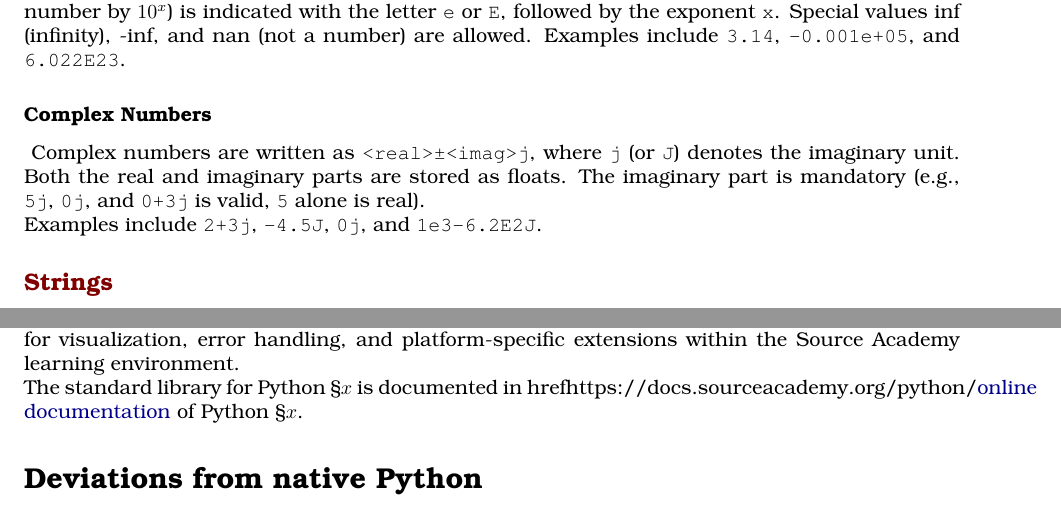
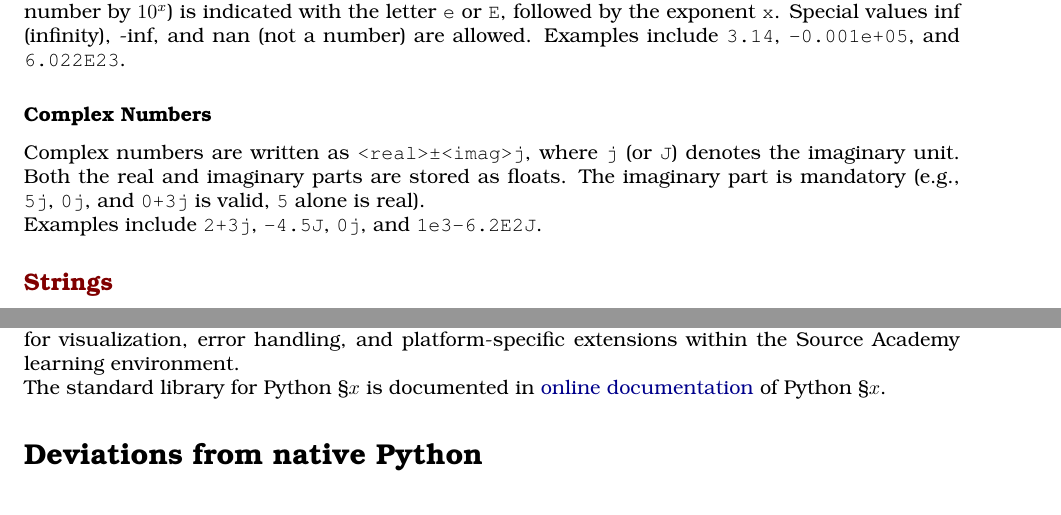
Before and after one commit to source-academy/py-slang, a LaTeX document (docs/specs/python_1.tex, which reads docs/specs/python_numbers.tex, docs/specs/python_standard.tex): two parts of pages 4 and 6 of 6, joined at a grey line, cut so that both start at the same text. Compiled offline with pdfLaTeX.

Commit message:
gemini review responses

```diff
--- a/docs/specs/python_numbers.tex
+++ b/docs/specs/python_numbers.tex
@@ -20,7 +20,7 @@ letter \texttt{e} or \texttt{E}, followed by the exponent \texttt{x}.
 Special values inf (infinity), -inf, and nan (not a number) are allowed.
 Examples include \texttt{3.14}, \texttt{-0.001e+05}, and \texttt{6.022E23}.
 
-\subsubsection*{Complex Numbers}\
+\subsubsection*{Complex Numbers}
 Complex numbers are written as \texttt{<real>±<imag>j}, where
 \texttt{j} (or \texttt{J}) denotes the imaginary unit. Both the real
 and imaginary parts are stored as floats. The imaginary
--- a/docs/specs/python_standard.tex
+++ b/docs/specs/python_standard.tex
@@ -18,4 +18,4 @@ and platform-specific extensions within the Source Academy learning
 environment.
 
 The standard library for Python \S $x$ is documented in
-href{https://docs.sourceacademy.org/python/}{\color{DarkBlue}online documentation} of Python \S $x$.
+\href{https://docs.sourceacademy.org/python/}{\color{DarkBlue}online documentation} of Python \S $x$.
```
